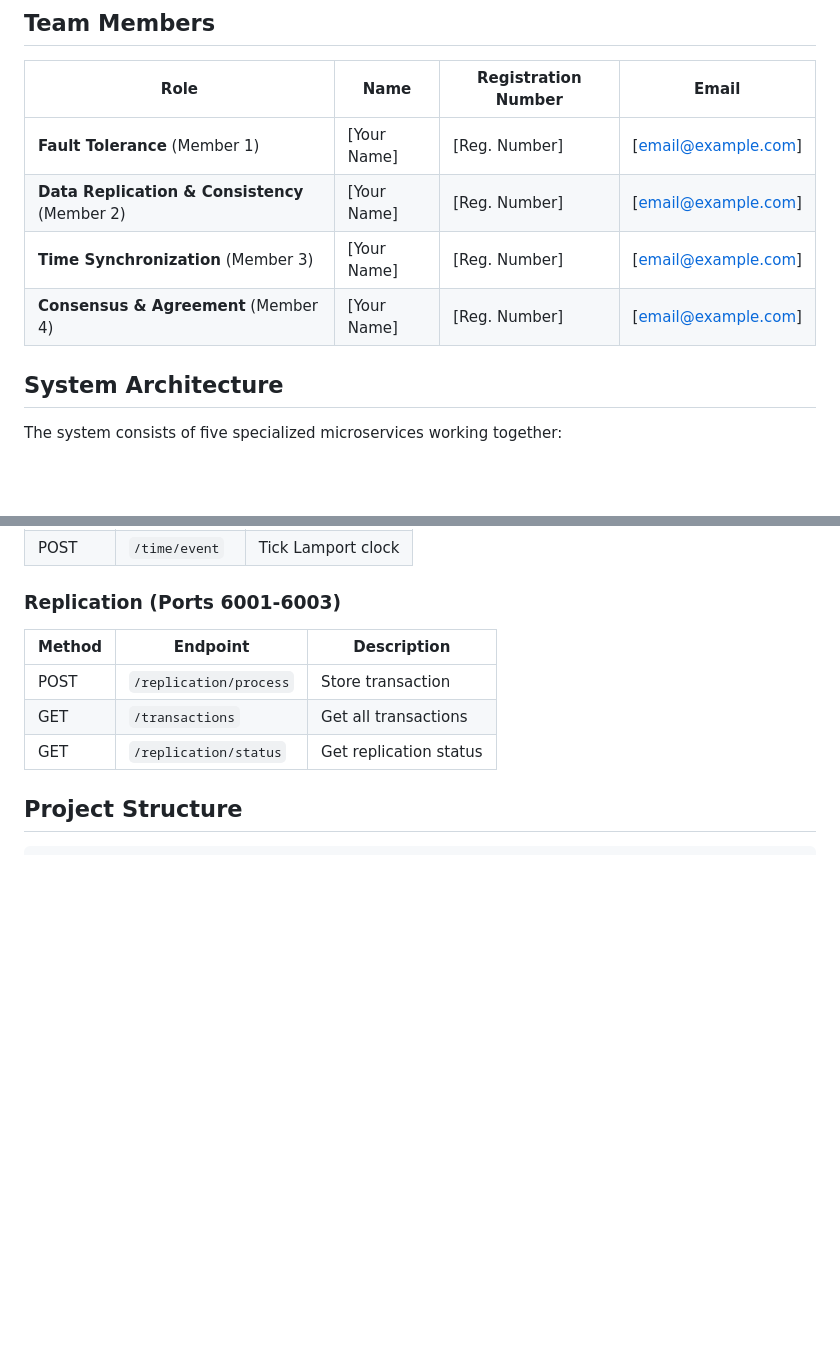
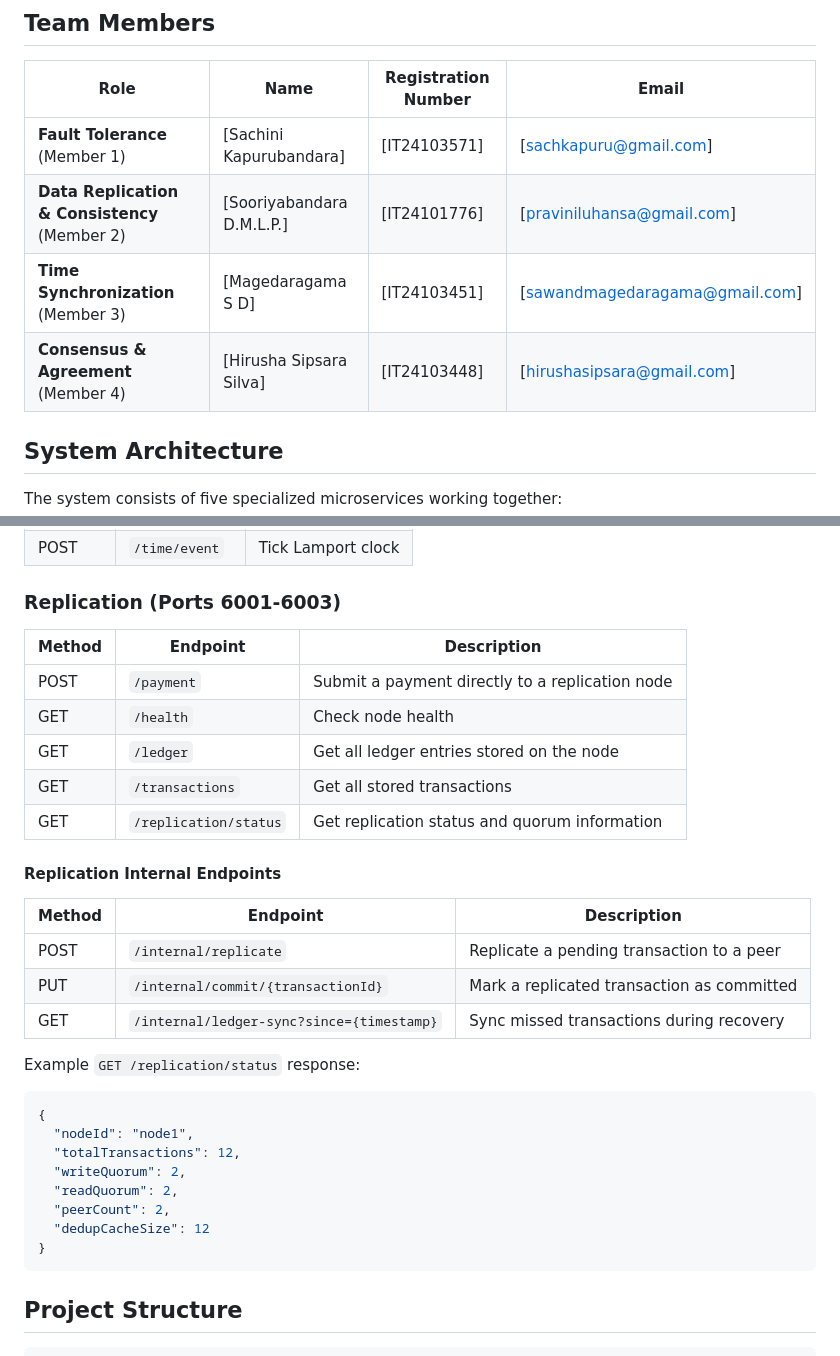
Before and after one commit to SachiniKK/fault-tolerant-distributed-payment-processing-system, a Markdown page: README.md, 2 parts joined by grey strips. Drawn GitHub-style; blank space fills up the shorter version.

````diff
--- a/README.md
+++ b/README.md
@@ -6,10 +6,10 @@ A distributed payment processing system prototype designed for an e-commerce pla
 
 | Role | Name | Registration Number | Email |
 |------|------|---------------------|-------|
-| **Fault Tolerance** (Member 1) | [Your Name] | [Reg. Number] | [email@example.com] |
-| **Data Replication & Consistency** (Member 2) | [Your Name] | [Reg. Number] | [email@example.com] |
-| **Time Synchronization** (Member 3) | [Your Name] | [Reg. Number] | [email@example.com] |
-| **Consensus & Agreement** (Member 4) | [Your Name] | [Reg. Number] | [email@example.com] |
+| **Fault Tolerance** (Member 1) | [Sachini Kapurubandara] | [IT24103571] | [sachkapuru@gmail.com] |
+| **Data Replication & Consistency** (Member 2) | [Sooriyabandara D.M.L.P.] | [IT24101776] | [praviniluhansa@gmail.com] |
+| **Time Synchronization** (Member 3) | [Magedaragama S D] | [IT24103451] | [sawandmagedaragama@gmail.com] |
+| **Consensus & Agreement** (Member 4) | [Hirusha Sipsara Silva] | [IT24103448] | [hirushasipsara@gmail.com] |
 
 ## System Architecture
 
@@ -206,9 +206,31 @@ file:///<project-path>/demo-ui/integrated-dashboard.html
 ### Replication (Ports 6001-6003)
 | Method | Endpoint | Description |
 |--------|----------|-------------|
-| POST | `/replication/process` | Store transaction |
-| GET | `/transactions` | Get all transactions |
-| GET | `/replication/status` | Get replication status |
+| POST | `/payment` | Submit a payment directly to a replication node |
+| GET | `/health` | Check node health |
+| GET | `/ledger` | Get all ledger entries stored on the node |
+| GET | `/transactions` | Get all stored transactions |
+| GET | `/replication/status` | Get replication status and quorum information |
+
+#### Replication Internal Endpoints
+| Method | Endpoint | Description |
+|--------|----------|-------------|
+| POST | `/internal/replicate` | Replicate a pending transaction to a peer |
+| PUT | `/internal/commit/{transactionId}` | Mark a replicated transaction as committed |
+| GET | `/internal/ledger-sync?since={timestamp}` | Sync missed transactions during recovery |
+
+Example `GET /replication/status` response:
+
+```json
+{
+  "nodeId": "node1",
+  "totalTransactions": 12,
+  "writeQuorum": 2,
+  "readQuorum": 2,
+  "peerCount": 2,
+  "dedupCacheSize": 12
+}
+```
 
 ## Project Structure
 
````
